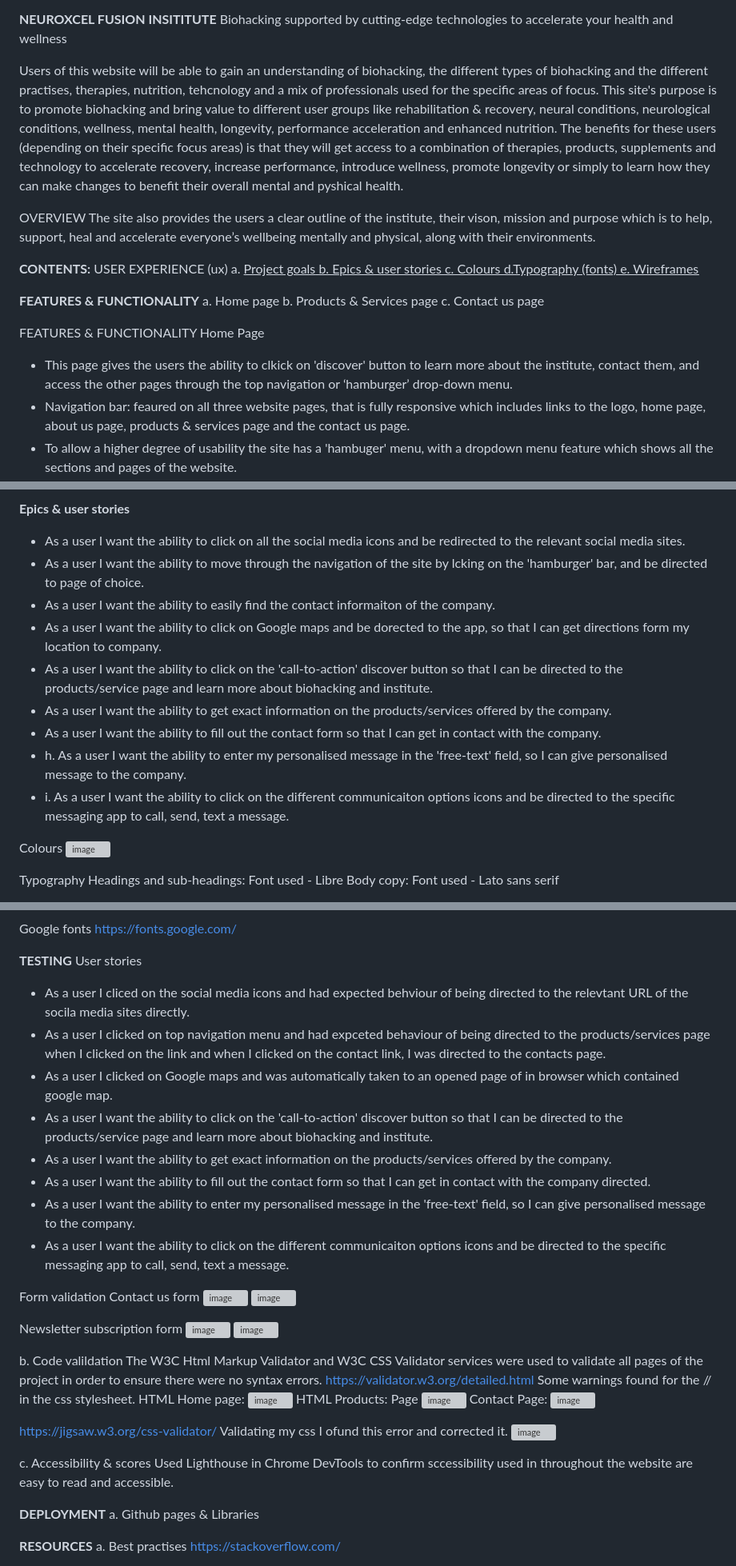
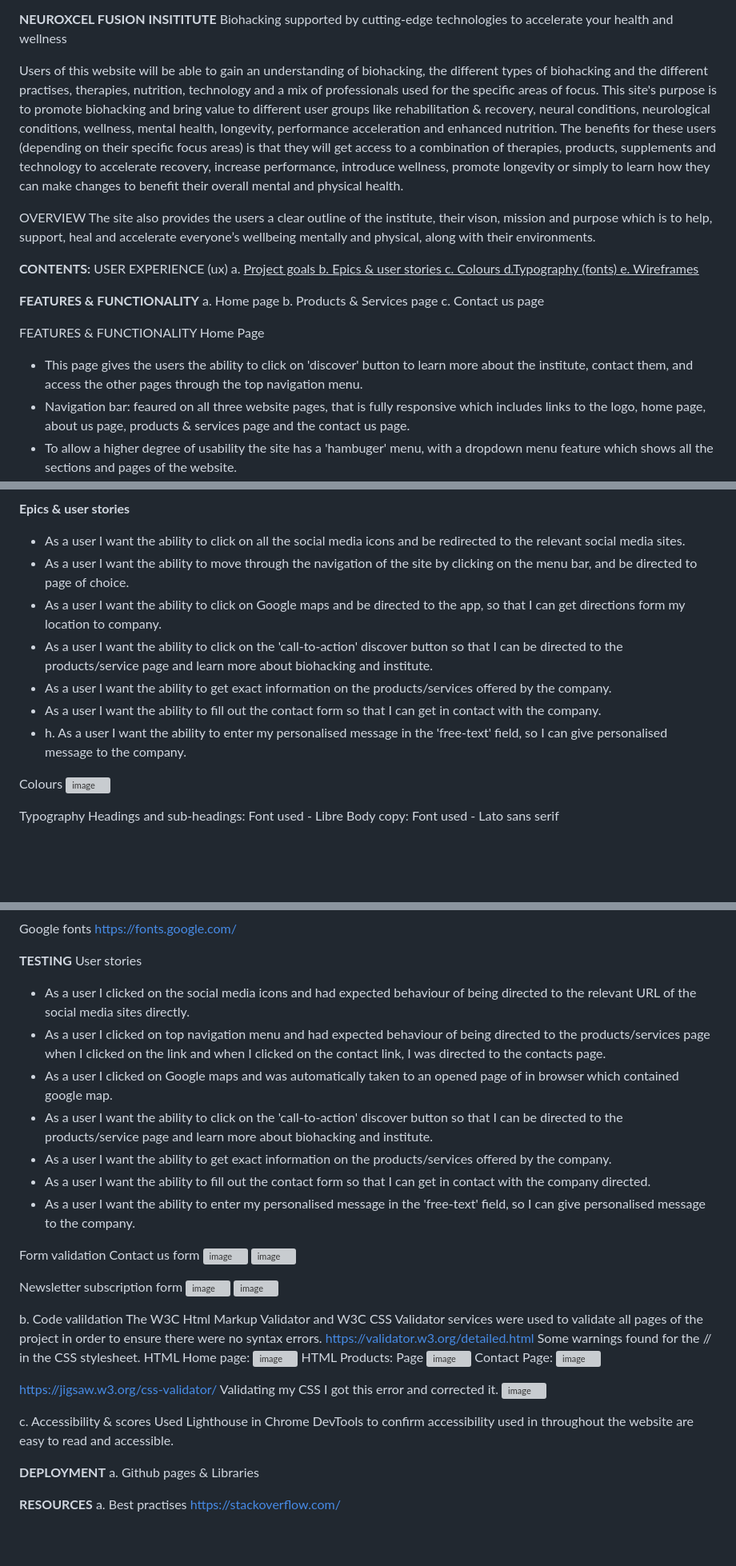
Before and after one commit to nw-0712/Project1-nw, a Markdown page: README.md, 3 parts joined by grey strips. Shown: that part at 80% size. Drawn GitHub-style; blank space fills up the shorter version; grey boxes are pictures that could not be loaded.

```diff
--- a/README.md
+++ b/README.md
@@ -5,7 +5,7 @@ Welcome Users,
 **NEUROXCEL FUSION INSITITUTE** </br>
 Biohacking supported by cutting-edge technologies to accelerate your health and wellness</br>
 
-Users of this website will be able to gain an understanding of biohacking, the different types of biohacking and the different practises, therapies, nutrition, tehcnology and a mix of professionals used for the specific areas of focus. This site's purpose is to promote biohacking and bring value to different user groups like rehabilitation & recovery, neural conditions, neurological conditions, wellness, mental health, longevity, performance acceleration and enhanced nutrition. The benefits for these users (depending on their specific focus areas) is that they will get access to a combination of therapies, products, supplements and technology to accelerate recovery, increase performance, introduce wellness, promote longevity or simply to learn how they can make changes to benefit their overall mental and pyshical health.
+Users of this website will be able to gain an understanding of biohacking, the different types of biohacking and the different practises, therapies, nutrition, technology and a mix of professionals used for the specific areas of focus. This site's purpose is to promote biohacking and bring value to different user groups like rehabilitation & recovery, neural conditions, neurological conditions, wellness, mental health, longevity, performance acceleration and enhanced nutrition. The benefits for these users (depending on their specific focus areas) is that they will get access to a combination of therapies, products, supplements and technology to accelerate recovery, increase performance, introduce wellness, promote longevity or simply to learn how they can make changes to benefit their overall mental and physical health.
 
 OVERVIEW</br>
 The site also provides the users a clear outline of the institute, their vison, mission and purpose which is to help, support, heal and accelerate everyone’s wellbeing mentally and physical, along with their environments.
@@ -25,7 +25,7 @@ c. Contact us page</br>
 
 FEATURES & FUNCTIONALITY</BR>
 Home Page</br>
-- This page gives the users the ability to clkick on 'discover' button to learn more about the institute, contact them, and access the other pages through the top navigation or ‘hamburger’ drop-down menu.</br>
+- This page gives the users the ability to click on 'discover' button to learn more about the institute, contact them, and access the other pages through the top navigation menu.</br>
 - Navigation bar: feaured on all three website pages, that is fully responsive which includes links to the logo, home page, about us page, products & services page and the contact us page.<br>
 - To allow a higher degree of usability the site has a 'hambuger' menu, with a dropdown menu feature which shows all the sections and pages of the website.</br>
 
@@ -61,14 +61,12 @@ g. The website’s design follows the principles of UX design and accessibility
 
 **Epics & user stories**</br>
 - As a user I want the ability to click on all the social media icons and be redirected to the relevant social media sites.</br>
-- As a user I want the ability to move through the navigation of the site by lcking on the 'hamburger' bar, and be directed to page of choice.</br>
-- As a user I want the ability to easily find the contact informaiton of the company.</br>
-- As a user I want the ability to click on Google maps and be dorected to the app, so that I can get directions form my location to company.</br>
+- As a user I want the ability to move through the navigation of the site by clicking on the menu bar, and be directed to page of choice.</br>
+- As a user I want the ability to click on Google maps and be directed to the app, so that I can get directions form my location to company.</br>
 - As a user I want the ability to click on the 'call-to-action' discover button so that I can be directed to the products/service page and learn more about biohacking and institute.</br>
 - As a user I want the ability to get exact information on the products/services offered by the company.</br>
 - As a user I want the ability to fill out the contact form so that I can get in contact with the company.</br>
 - h. As a user I want the ability to enter my personalised message in the 'free-text' field, so I can give personalised message to the company.</br>
-- i. As a user I want the ability to click on the different communicaiton options icons and be directed to the specific messaging app to call, send, text a message.</br>
 
 Colours</br>
 ![image](https://github.com/user-attachments/assets/393e6c72-ecf8-4857-be5e-37e9ac807e12)
@@ -133,14 +131,13 @@ https://fonts.google.com/
 
 **TESTING**</br>
 User stories</br>
-- As a user I cliced on the social media icons and had expected behviour of being directed to the relevtant URL of the socila media sites directly.</br>
-- As a user I clicked on top navigation menu and had expceted behaviour of being directed to the products/services page when I clicked on the link and when I clicked on the contact link, I was directed to the contacts page.</br>
+- As a user I clicked on the social media icons and had expected behaviour of being directed to the relevant URL of the social media sites directly.</br>
+- As a user I clicked on top navigation menu and had expected behaviour of being directed to the products/services page when I clicked on the link and when I clicked on the contact link, I was directed to the contacts page.</br>
 - As a user I clicked on Google maps and was automatically taken to an opened page of in browser which contained google map.</br>
 - As a user I want the ability to click on the 'call-to-action' discover button so that I can be directed to the products/service page and learn more about biohacking and institute.</br>
 - As a user I want the ability to get exact information on the products/services offered by the company.</br>
 - As a user I want the ability to fill out the contact form so that I can get in contact with the company directed.</br>
 - As a user I want the ability to enter my personalised message in the 'free-text' field, so I can give personalised message to the company.</br>
-- As a user I want the ability to click on the different communicaiton options icons and be directed to the specific messaging app to call, send, text a message.</br>
 
 Form validation</br>
 Contact us form</br>
@@ -156,7 +153,7 @@ Newsletter subscription form</br>
 b. Code valildation</br>
 The W3C Html Markup Validator and W3C CSS Validator services were used to validate all pages of the project in order to ensure there were no syntax errors.</br>
 https://validator.w3.org/detailed.html
-Some warnings found for the // in the css stylesheet.
+Some warnings found for the // in the CSS stylesheet.
 HTML Home page:</br>
 ![image](https://github.com/user-attachments/assets/d0f056e4-dcc4-4f4b-a217-b205c3077fbe)
 HTML Products: Page</br>
@@ -165,11 +162,11 @@ Contact Page:</br>
 ![image](https://github.com/user-attachments/assets/b4ae2ff6-f34a-451b-82a2-6d7eadef9bf4)
 
 https://jigsaw.w3.org/css-validator/
-Validating my css I ofund this error and corrected it.
+Validating my CSS I got this error and corrected it.
 ![image](https://github.com/user-attachments/assets/43e40a1d-d0a1-4229-a884-75567a33311a)
 
 c. Accessibility & scores</br>
-Used Lighthouse in Chrome DevTools to confirm sccessibility used in throughout the website are easy to read and accessible.</br>
+Used Lighthouse in Chrome DevTools to confirm accessibility used in throughout the website are easy to read and accessible.</br>
 
 
 **DEPLOYMENT**</br>
```
Also changed, not shown: other parts of README.md (+1 -1 lines).
